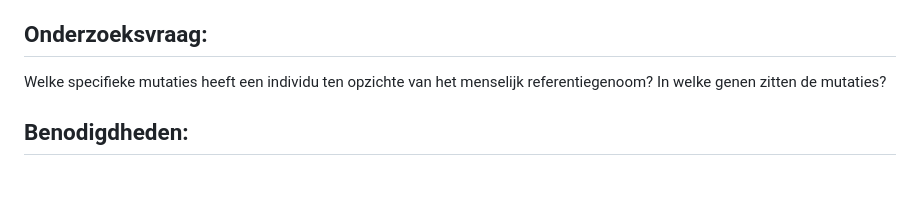
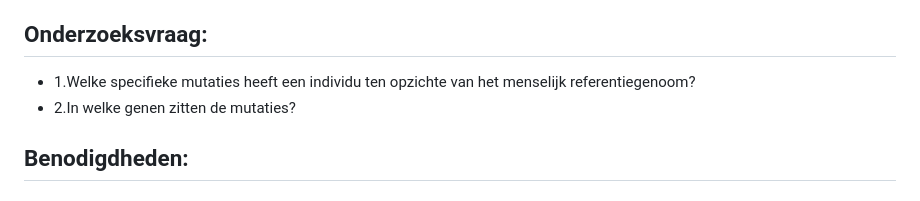
Before and after one commit to mokalashhanze/installatie-handleiding-tool, a Markdown page: README.md, the part around the change. GitHub-like rendering.

```diff
--- a/README.md
+++ b/README.md
@@ -3,8 +3,8 @@
 Moderne DNA-sequencers genereren enorm veel ruwe data ("raw reads", van 300 kilobases tot enkele terabases per run)1. Deze data zijn voor mensen moeilijk te gebruiken door de grote hoeveelheid en doordat er niet altijd bekend is waar deze data zich in het genoom bevindt. Om de aanwezigheid van mutaties te bepalen is dat wel nodige informatie. Met onze eerste tool BWA-mem2 (https://github.com/bwa-mem2/bwa-mem2) gaan wij de data mappen/uitlijnen tegenover een referentiegenoom zoals het menselijk genoom. Hiermee kunnen we achterhalen waar de DNA-sequenties vandaan komen. Daarna verwerken we de uitlijning van BWA met Samtools (https://www.htslib.org/download/) die maakt van een groot tekstbestand (SAM) een klein computerbestand (BAM) om ruimte te besparen. Hierna gaan we met BCFTools (https://www.htslib.org/download/) kijken of er mutaties zijn opgetreden.
 Na deze stappen kan er worden gekeken of er bijvoorbeeld mutaties zijn in het genoom van een patiënt.
 ## Onderzoeksvraag:
-Welke specifieke mutaties heeft een individu ten opzichte van het menselijk referentiegenoom?
-In welke genen zitten de mutaties?
+* 1.Welke specifieke mutaties heeft een individu ten opzichte van het menselijk referentiegenoom?
+* 2.In welke genen zitten de mutaties?
 ## Benodigdheden:
 ### 1.Software:
 * 1.1 BWA-mem2 V2.3: https://github.com/bwa-mem2/bwa-mem2/releases
```
